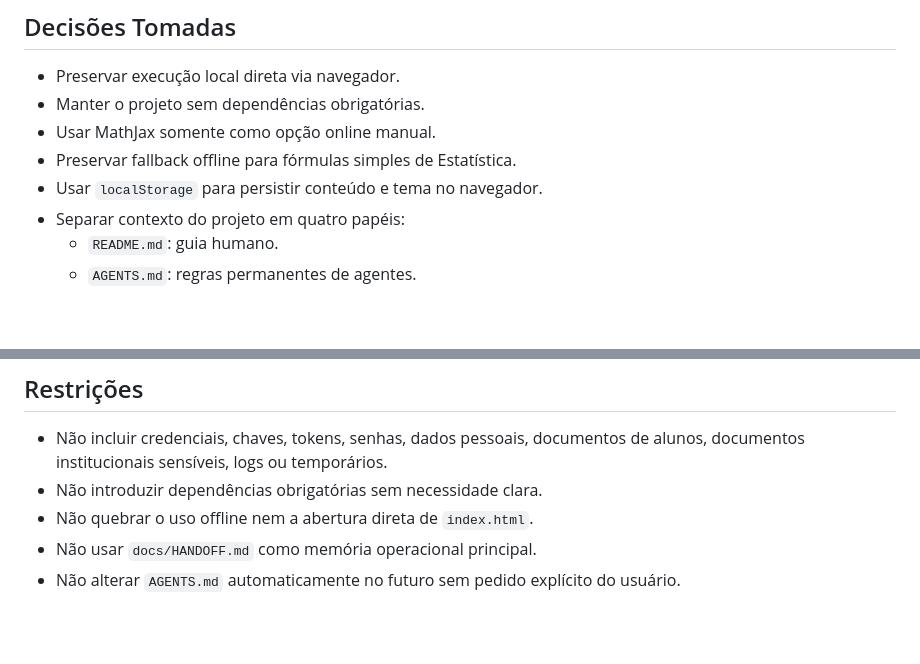
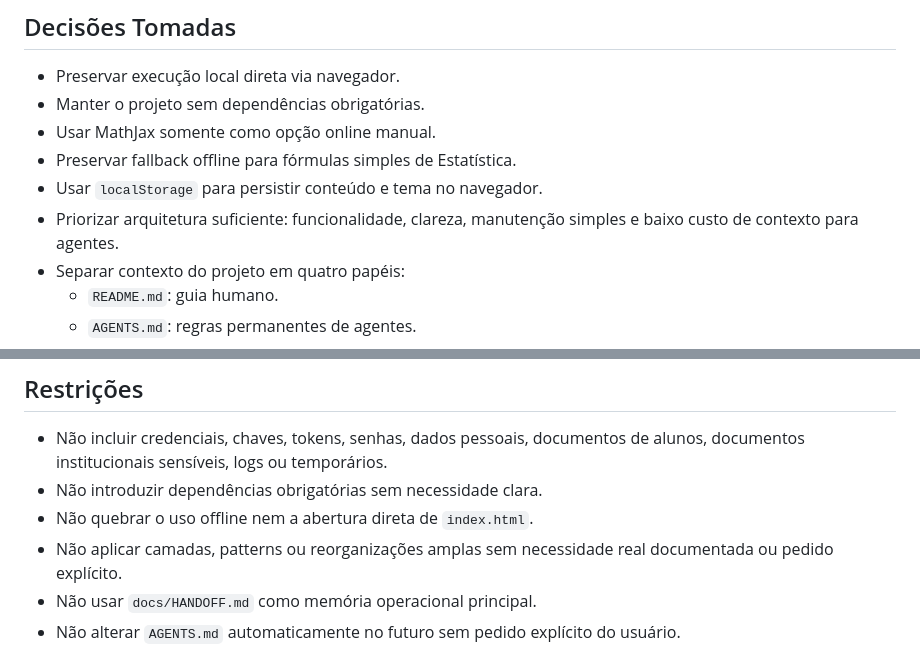
Before and after one commit to HeraldoAntunes/Leitor_Markdown, a Markdown page: docs/HANDOFF.md, 2 parts joined by grey strips. Rendered like a GitHub page; blank space fills up the shorter version.

```diff
--- a/docs/HANDOFF.md
+++ b/docs/HANDOFF.md
@@ -41,6 +41,7 @@ Manter um leitor Markdown simples, offline por padrão, adequado para uso em sal
 - Usar MathJax somente como opção online manual.
 - Preservar fallback offline para fórmulas simples de Estatística.
 - Usar `localStorage` para persistir conteúdo e tema no navegador.
+- Priorizar arquitetura suficiente: funcionalidade, clareza, manutenção simples e baixo custo de contexto para agentes.
 - Separar contexto do projeto em quatro papéis:
   - `README.md`: guia humano.
   - `AGENTS.md`: regras permanentes de agentes.
@@ -59,6 +60,7 @@ Manter um leitor Markdown simples, offline por padrão, adequado para uso em sal
 - Não incluir credenciais, chaves, tokens, senhas, dados pessoais, documentos de alunos, documentos institucionais sensíveis, logs ou temporários.
 - Não introduzir dependências obrigatórias sem necessidade clara.
 - Não quebrar o uso offline nem a abertura direta de `index.html`.
+- Não aplicar camadas, patterns ou reorganizações amplas sem necessidade real documentada ou pedido explícito.
 - Não usar `docs/HANDOFF.md` como memória operacional principal.
 - Não alterar `AGENTS.md` automaticamente no futuro sem pedido explícito do usuário.
 
```
Also changed, not shown: AGENTS.md (+24 -0 lines), docs/PROJECT_STATE.md (+2 -0 lines).
